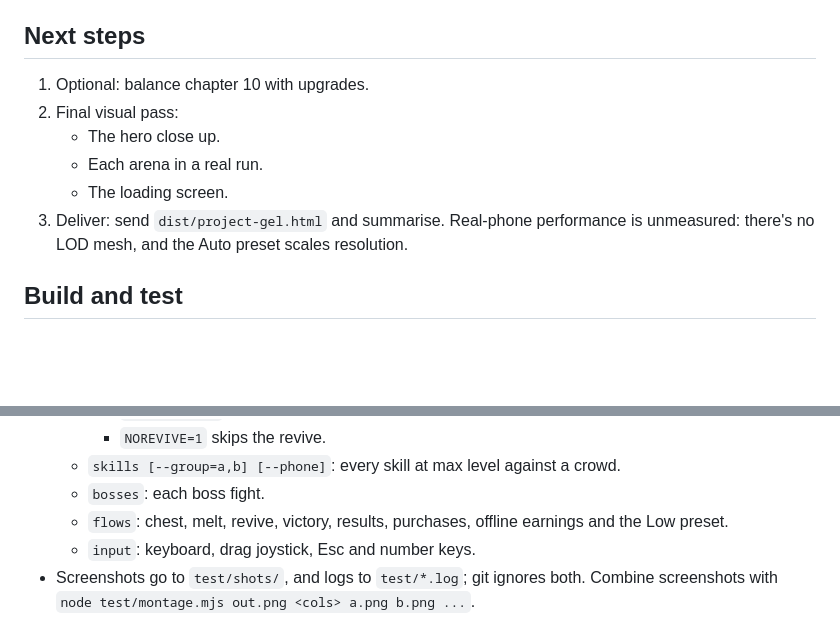
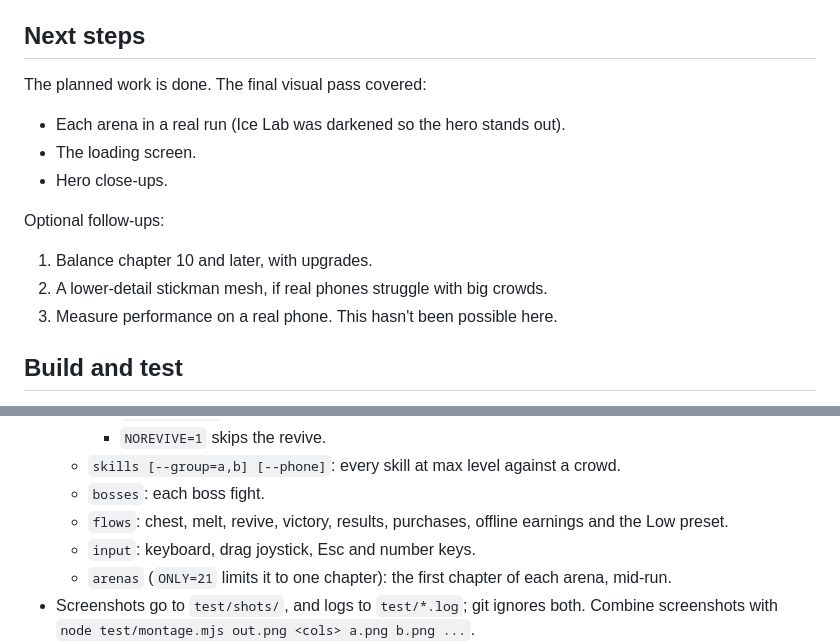
Before and after one commit to PolynomialI/emojiRP, a Markdown page: project-gel/STATUS.md, 2 parts joined by grey strips. GitHub-like rendering; blank space fills up the shorter version.

Commit message:
Mark final visual pass done in status
Co-Authored-By: Claude Opus 5.5 <noreply@anthropic.com>
Claude-Session: https://claude.ai/code/session_01S8d6eigY9BY5QQUYBHxLvg

```diff
--- a/project-gel/STATUS.md
+++ b/project-gel/STATUS.md
@@ -62,12 +62,15 @@ Also in this folder: `project-gel-blueprint.html` (the design blueprint) and `la
 - Portraits are now drawn only when the chapter map opens. All 17 meshes are ready about 1.7 s after the home screen appears (measured in headless Chromium).
 
 ## Next steps
-1. Optional: balance chapter 10 with upgrades.
-2. Final visual pass:
-   - The hero close up.
-   - Each arena in a real run.
-   - The loading screen.
-3. Deliver: send `dist/project-gel.html` and summarise. Real-phone performance is unmeasured: there's no LOD mesh, and the Auto preset scales resolution.
+The planned work is done. The final visual pass covered:
+- Each arena in a real run (Ice Lab was darkened so the hero stands out).
+- The loading screen.
+- Hero close-ups.
+
+Optional follow-ups:
+1. Balance chapter 10 and later, with upgrades.
+2. A lower-detail stickman mesh, if real phones struggle with big crowds.
+3. Measure performance on a real phone. This hasn't been possible here.
 
 ## Build and test
 - **Build:**
@@ -82,6 +85,7 @@ Also in this folder: `project-gel-blueprint.html` (the design blueprint) and `la
   - `bosses`: each boss fight.
   - `flows`: chest, melt, revive, victory, results, purchases, offline earnings and the Low preset.
   - `input`: keyboard, drag joystick, Esc and number keys.
+  - `arenas` (`ONLY=21` limits it to one chapter): the first chapter of each arena, mid-run.
 - Screenshots go to `test/shots/`, and logs to `test/*.log`; git ignores both. Combine screenshots with `node test/montage.mjs out.png <cols> a.png b.png ...`.
 - **Harness notes (`test/harness.js`):**
   - It replaces `requestAnimationFrame` so `__frames(n, dt, render)` can step the real game loop.
```
